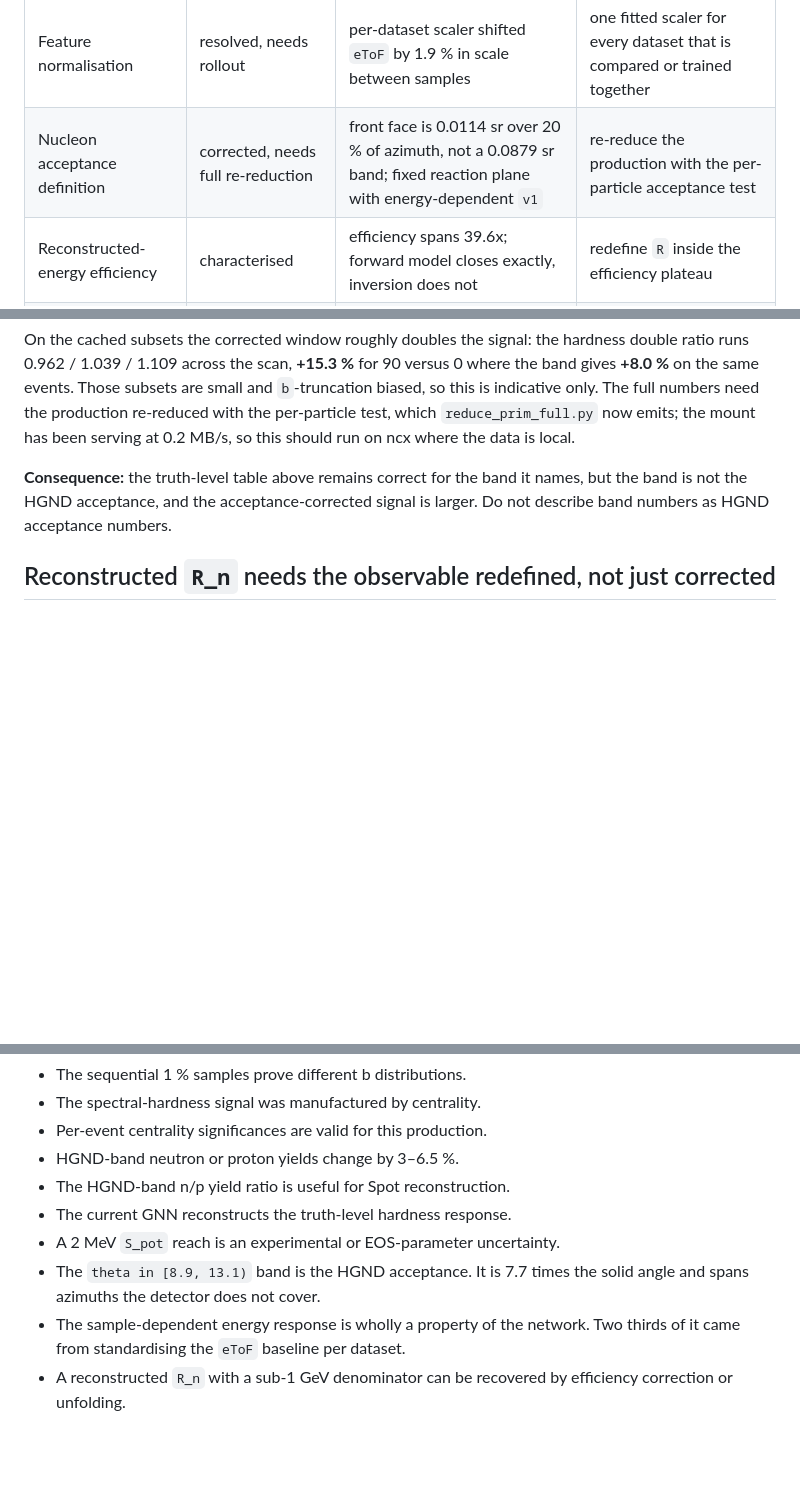
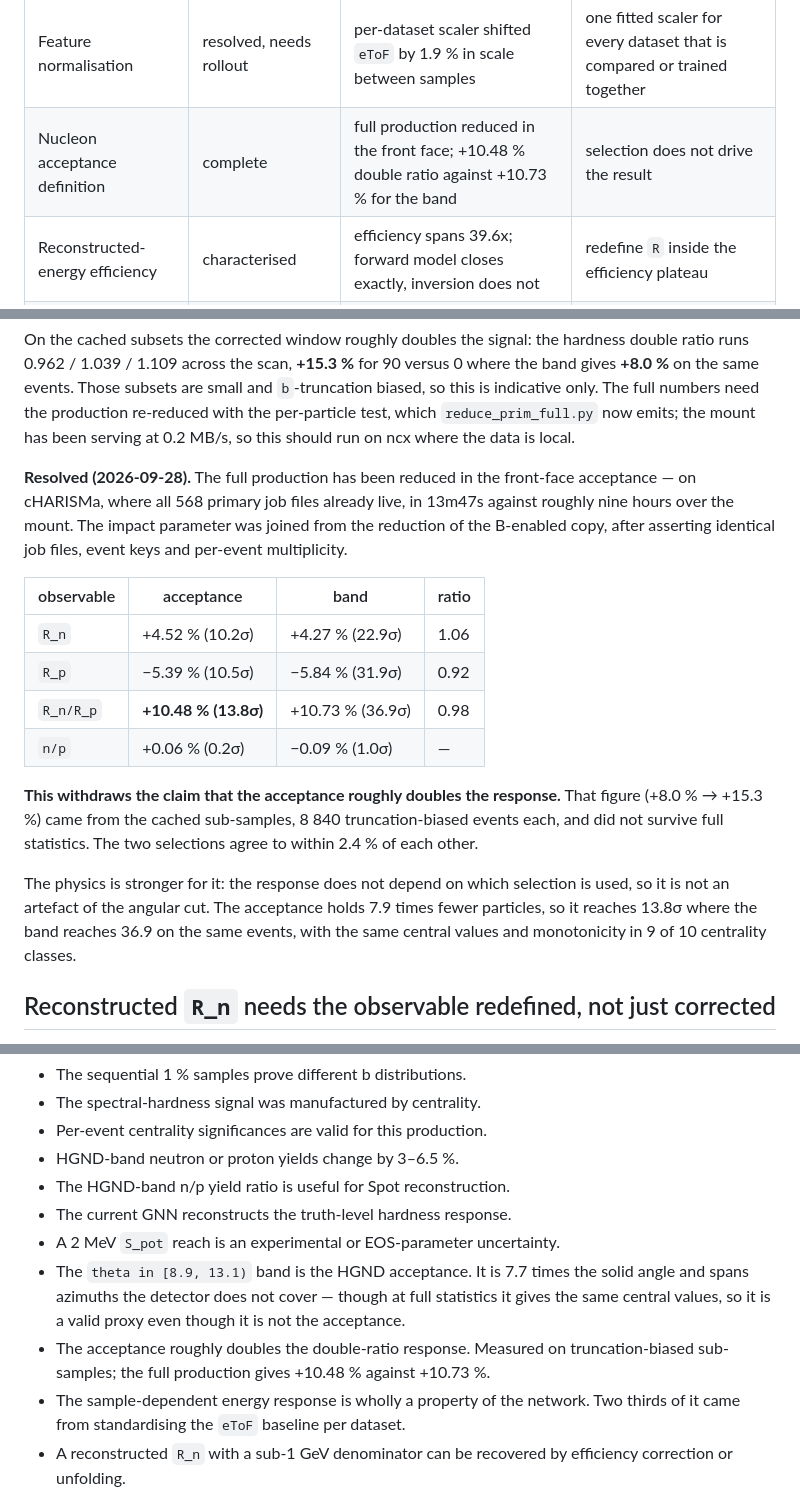
Before and after one commit to voboch/HGNDRecoGNN, a Markdown page: docs/HGND_PROGRESS_GUIDE.md, 3 parts joined by grey strips. GitHub-like rendering; blank space fills up the shorter version.

Commit message:
Guide: acceptance re-reduction complete, doubling claim withdrawn
Co-Authored-By: Claude Opus 5 <noreply@anthropic.com>

```diff
--- a/docs/HGND_PROGRESS_GUIDE.md
+++ b/docs/HGND_PROGRESS_GUIDE.md
@@ -103,7 +103,7 @@ Conclusions in this guide are ordered by the strongest available evidence:
 | Held-out sensitivity test | blocked by statistics, not by method | +2.87 ± 6.92 %; 0.62σ expected even with perfect reconstruction | size the test split to ~280 generation jobs |
 | PRC manuscript | reworked, moved to `../HGNDPaper` | referee review v7: major revision, B-2 and B-3 closed | two placeholder figures remain (B-1, open since v5) |
 | Feature normalisation | resolved, needs rollout | per-dataset scaler shifted `eToF` by 1.9 % in scale between samples | one fitted scaler for every dataset that is compared or trained together |
-| Nucleon acceptance definition | corrected, needs full re-reduction | front face is 0.0114 sr over 20 % of azimuth, not a 0.0879 sr band; fixed reaction plane with energy-dependent `v1` | re-reduce the production with the per-particle acceptance test |
+| Nucleon acceptance definition | complete | full production reduced in the front face; +10.48 % double ratio against +10.73 % for the band | selection does not drive the result |
 | Reconstructed-energy efficiency | characterised | efficiency spans 39.6x; forward model closes exactly, inversion does not | redefine `R` inside the efficiency plateau |
 | Experimental centrality projection | not started | only truth-b limit exists | add FHCal/multiplicity estimator and resolution |
 | Model-family systematic | incomplete | seeds 42/123/456 exist; alternative model-family outputs are missing | fill before final systematic claim |
@@ -220,9 +220,29 @@ need the production re-reduced with the per-particle test, which
 `reduce_prim_full.py` now emits; the mount has been serving at 0.2 MB/s, so this
 should run on ncx where the data is local.
 
-**Consequence:** the truth-level table above remains correct for the band it
-names, but the band is not the HGND acceptance, and the acceptance-corrected
-signal is larger.  Do not describe band numbers as HGND acceptance numbers.
+**Resolved (2026-09-28).**  The full production has been reduced in the
+front-face acceptance — on cHARISMa, where all 568 primary job files already
+live, in 13m47s against roughly nine hours over the mount.  The impact
+parameter was joined from the reduction of the B-enabled copy, after asserting
+identical job files, event keys and per-event multiplicity.
+
+| observable | acceptance | band | ratio |
+|---|---|---|---|
+| `R_n` | +4.52 % (10.2σ) | +4.27 % (22.9σ) | 1.06 |
+| `R_p` | −5.39 % (10.5σ) | −5.84 % (31.9σ) | 0.92 |
+| `R_n/R_p` | **+10.48 % (13.8σ)** | +10.73 % (36.9σ) | 0.98 |
+| `n/p` | +0.06 % (0.2σ) | −0.09 % (1.0σ) | — |
+
+**This withdraws the claim that the acceptance roughly doubles the response.**
+That figure (+8.0 % → +15.3 %) came from the cached sub-samples, 8 840
+truncation-biased events each, and did not survive full statistics.  The two
+selections agree to within 2.4 % of each other.
+
+The physics is stronger for it: the response does not depend on which selection
+is used, so it is not an artefact of the angular cut.  The acceptance holds 7.9
+times fewer particles, so it reaches 13.8σ where the band reaches 36.9 on the
+same events, with the same central values and monotonicity in 9 of 10
+centrality classes.
 
 ## Reconstructed `R_n` needs the observable redefined, not just corrected
 
@@ -383,7 +403,12 @@ Do not quote the following as current conclusions:
 - The current GNN reconstructs the truth-level hardness response.
 - A 2 MeV `S_pot` reach is an experimental or EOS-parameter uncertainty.
 - The `theta in [8.9, 13.1)` band is the HGND acceptance.  It is 7.7 times the
-  solid angle and spans azimuths the detector does not cover.
+  solid angle and spans azimuths the detector does not cover — though at full
+  statistics it gives the same central values, so it is a valid proxy even
+  though it is not the acceptance.
+- The acceptance roughly doubles the double-ratio response.  Measured on
+  truncation-biased sub-samples; the full production gives +10.48 % against
+  +10.73 %.
 - The sample-dependent energy response is wholly a property of the network.  Two
   thirds of it came from standardising the `eToF` baseline per dataset.
 - A reconstructed `R_n` with a sub-1 GeV denominator can be recovered by
```
